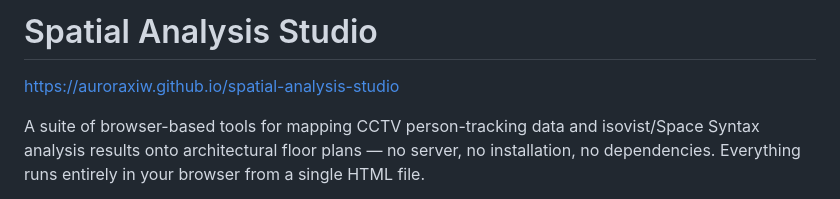
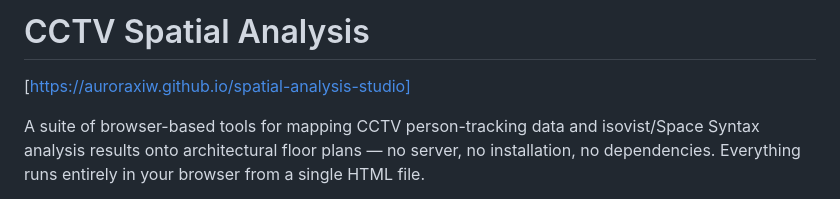
Before and after one commit to auroraxiw/SpaceTrace, a Markdown page: README.md, the part around the change. GitHub-like rendering.

```diff
--- a/README.md
+++ b/README.md
@@ -1,5 +1,5 @@
-# Spatial Analysis Studio
-https://auroraxiw.github.io/spatial-analysis-studio
+# CCTV Spatial Analysis
+[https://auroraxiw.github.io/spatial-analysis-studio]
 
 A suite of browser-based tools for mapping CCTV person-tracking data and isovist/Space Syntax analysis results onto architectural floor plans — no server, no installation, no dependencies. Everything runs entirely in your browser from a single HTML file.
 
```
